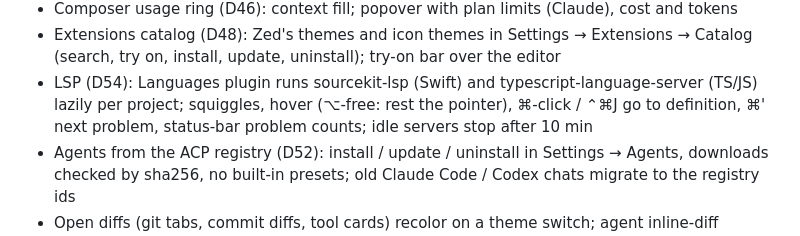
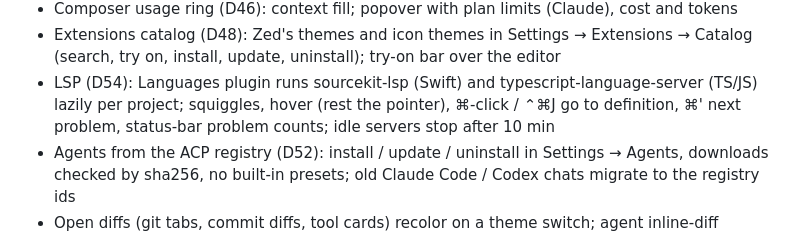
Before and after one commit to mikhailmogilnikov/orbit, a Markdown page: docs/roadmap.md, the part around the change. Drawn GitHub-style.

Commit message:
docs: tidy roadmap wording

```diff
--- a/docs/roadmap.md
+++ b/docs/roadmap.md
@@ -83,7 +83,7 @@
   Catalog (search, try on, install, update, uninstall); try-on bar over the editor
 - LSP (D54): Languages plugin runs sourcekit-lsp (Swift) and
   typescript-language-server (TS/JS) lazily per project; squiggles, hover
-  (⌥-free: rest the pointer), ⌘-click / ⌃⌘J go to definition, ⌘' next problem,
+  (rest the pointer), ⌘-click / ⌃⌘J go to definition, ⌘' next problem,
   status-bar problem counts; idle servers stop after 10 min
 - Agents from the ACP registry (D52): install / update / uninstall in Settings →
   Agents, downloads checked by sha256, no built-in presets; old Claude Code /
```
